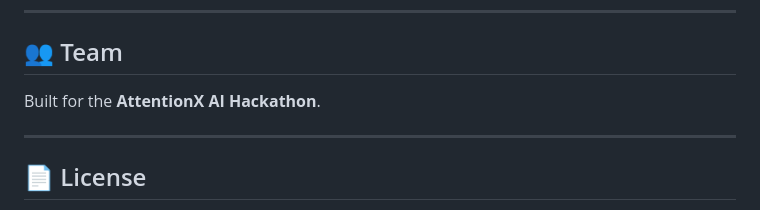
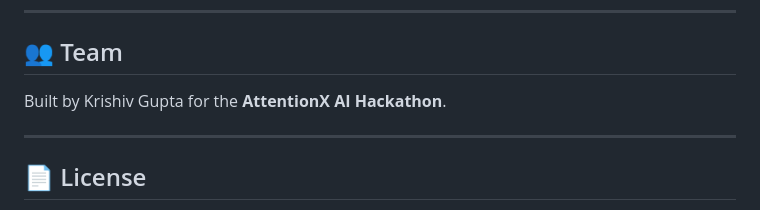
Before and after one commit to Kr1ShiV/attentionx, a Markdown page: README.md, the part around the change. Rendered like a GitHub page.

Commit message:
Specify author in team section of README

```diff
--- a/README.md
+++ b/README.md
@@ -251,7 +251,7 @@ The **Viral Moment Prediction Engine** uses a weighted multi-signal approach:
 
 ## 👥 Team
 
-Built for the **AttentionX AI Hackathon**.
+Built by Krishiv Gupta for the **AttentionX AI Hackathon**.
 
 ---
 
```
